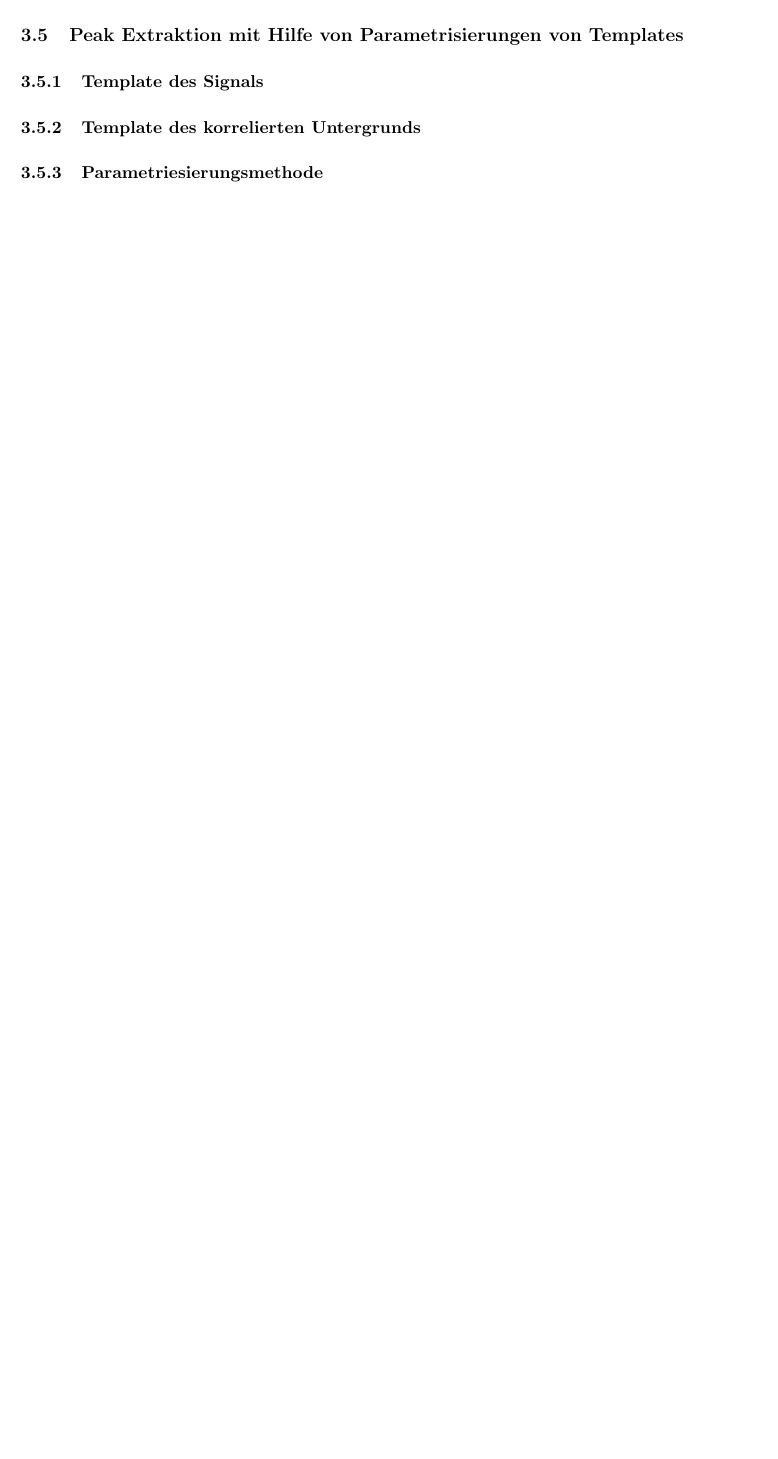
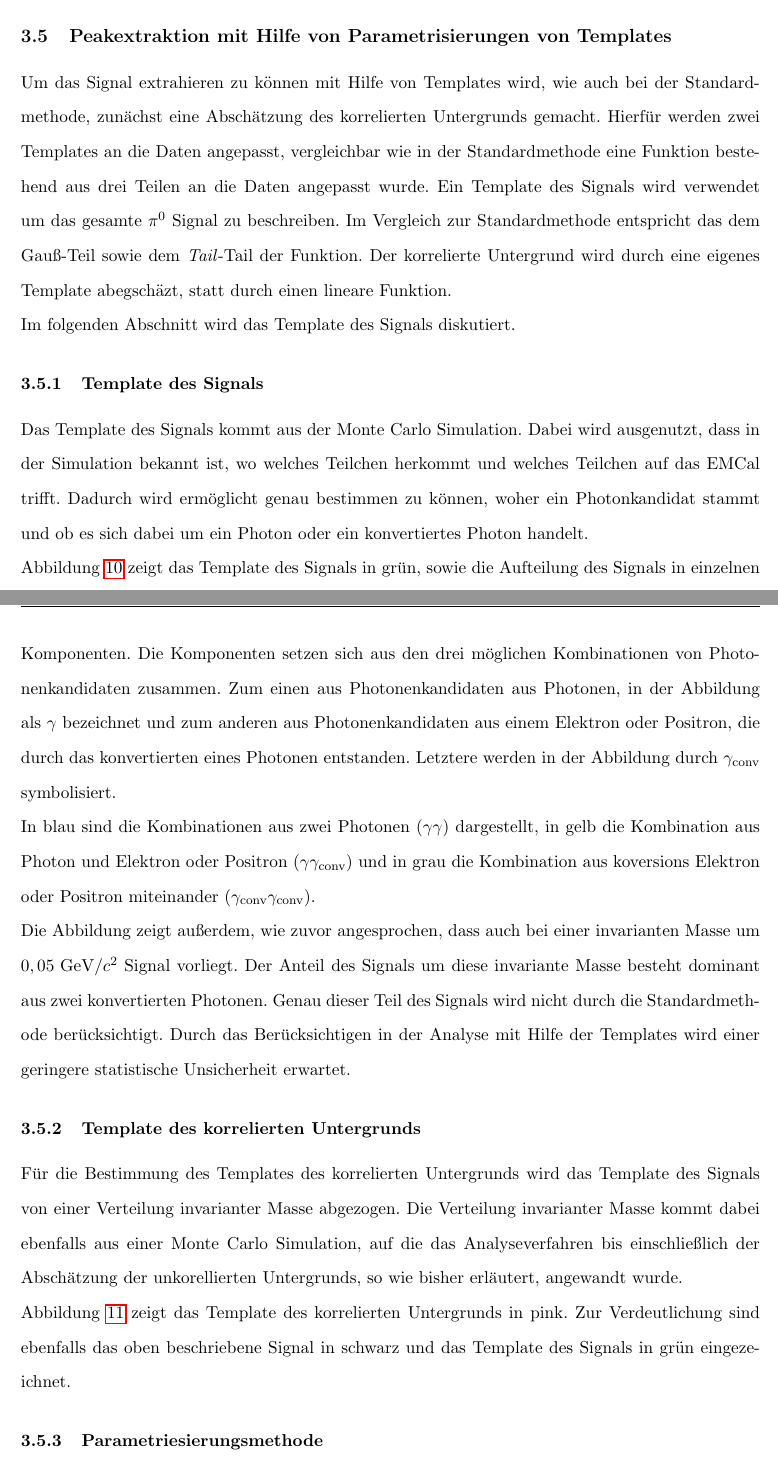
Before and after one commit to Tavlin/Theses, a LaTeX document (BachelorArbeit/Bath_mahe_001.tex, which reads BachelorArbeit/s3s5.tex, BachelorArbeit/s3s5s1.tex, BachelorArbeit/s3s5s2.tex): part of page 22 of 24 before the commit and two parts of pages 22 and 23 of 25 after it, the two joined at a grey line, cut so that both start at the same text, the shorter picture padded with empty space. The pictures show the PDF file BachelorArbeit/Bath_mahe_001.pdf that the author committed with the source.

Commit message:
push analysis

```diff
--- a/BachelorArbeit/Bath_mahe_001.tex
+++ b/BachelorArbeit/Bath_mahe_001.tex
@@ -90,16 +91,17 @@ Zweitgutachter: F. Pliquett
 \input{s3s2.tex}
 \subsection{Absch{\"a}tzung des unkorrelierten Untergrunds} \label{s3s3}
 \input{s3s3.tex}
-\subsection{Peak Extraktion mit Hilfe von Parametrisierungen von Funktionen} \label{s3s4}
+\subsection{Absch{\"a}tzung des korrelierten Untergrunds mit der Standardmethode} \label{s3s4}
 \input{s3s4.tex}
 
-\subsubsection{Absch{\"a}tzung des korrelierten Untergrunds} \label{s3s4s1}
-
-\subsection{Peak Extraktion mit Hilfe von Parametrisierungen von Templates} \label{s3s5}
+\subsection{Peakextraktion mit Hilfe von Parametrisierungen von Templates} \label{s3s5}
+\input{s3s5.tex}
 
 \subsubsection{Template des Signals} \label{s3s5s1}
+\input{s3s5s1.tex}
 
 \subsubsection{Template des korrelierten Untergrunds} \label{s3s5s2}
+\input{s3s5s2.tex}
 
 \subsubsection{Parametriesierungsmethode} \label{s3s5s3}
 
--- /dev/null
+++ b/BachelorArbeit/s3s5.tex
@@ -0,0 +1,7 @@
+Um das Signal extrahieren zu k\"onnen mit Hilfe von Templates wird, wie auch bei der Standardmethode, zun\"achst eine Absch\"atzung des korrelierten Untergrunds gemacht.
+Hierf\"ur werden zwei Templates an die Daten angepasst, vergleichbar wie in der Standardmethode eine Funktion bestehend aus drei Teilen an die Daten angepasst wurde.
+Ein Template des Signals wird verwendet um das gesamte $\pi^{0}$ Signal zu beschreiben.
+Im Vergleich zur Standardmethode entspricht das dem Gau{\ss}-Teil sowie dem \textit{Tail}-Tail der Funktion.
+Der korrelierte Untergrund wird durch eine eigenes Template abegsch\"azt, statt durch einen lineare Funktion.
+\newline
+Im folgenden Abschnitt wird das Template des Signals diskutiert.
--- /dev/null
+++ b/BachelorArbeit/s3s5s1.tex
@@ -0,0 +1,22 @@
+Das Template des Signals kommt aus der Monte Carlo Simulation.
+Dabei wird ausgenutzt, dass in der Simulation bekannt ist, wo welches Teilchen herkommt und welches Teilchen auf das EMCal trifft.
+Dadurch wird erm\"oglicht genau bestimmen zu k\"onnen, woher ein Photonkandidat stammt und ob es sich dabei um ein Photon oder ein konvertiertes Photon handelt.
+\begin{figure}[tp]
+\centering
+\includegraphics[width=.75\linewidth]{PeakTemplateMotivation10_Data_2016.pdf}
+\caption{Template des Signals (gr\"un) mit seinen drei Teilkomponenten.
+Diese bestehen aus Rekombinationen mit zwei Photonen (blau), einem Photon und einem konversions Elektron oder Positron (gelb) und zwei unterschiedlichen koversions Elektron oder Positron.}
+\label{fig:SigTemp}
+\end{figure}
+\newline
+Abbildung \ref{fig:SigTemp} zeigt das Template des Signals in gr\"un, sowie die Aufteilung des Signals in einzelnen Komponenten.
+Die Komponenten setzen sich aus den drei m\"oglichen Kombinationen von Photonenkandidaten zusammen.
+Zum einen aus Photonenkandidaten aus Photonen, in der Abbildung als $\gamma$ bezeichnet und zum anderen aus Photonenkandidaten aus einem Elektron oder Positron, die durch das konvertierten  eines Photonen entstanden.
+Letztere werden in der Abbildung durch $\gamma_\text{conv}$ symbolisiert.
+\newline
+In blau sind die Kombinationen aus zwei Photonen ($\gamma\gamma$) dargestellt, in gelb die Kombination aus Photon und Elektron oder Positron ($\gamma\gamma_\text{conv}$) und in grau die Kombination aus koversions Elektron oder Positron miteinander ($\gamma_\text{conv}\gamma_\text{conv}$).
+\newline
+Die Abbildung zeigt au{\ss}erdem, wie zuvor angesprochen, dass auch bei einer invarianten Masse um $0,05 \text{ GeV}/c^{2}$ Signal vorliegt.
+Der Anteil des Signals um diese invariante Masse besteht dominant aus zwei konvertierten Photonen.
+Genau dieser Teil des Signals wird nicht durch die Standardmethode ber\"ucksichtigt.
+Durch das Ber\"ucksichtigen in der Analyse mit Hilfe der Templates wird einer geringere statistische Unsicherheit erwartet.
--- /dev/null
+++ b/BachelorArbeit/s3s5s2.tex
@@ -0,0 +1,12 @@
+F\"ur die Bestimmung des Templates des korrelierten Untergrunds wird das Template des Signals von einer Verteilung invarianter Masse abgezogen.
+Die Verteilung invarianter Masse kommt dabei ebenfalls aus der Monte Carlo Simulation, auf die das Analyseverfahren bis einschlie{\ss}lich der Absch\"atzung der unkorellierten Untergrunds, so wie bisher erl\"autert, angewandt wurde.
+\begin{figure}[tp]
+\centering
+\includegraphics[width=.75\linewidth]{EntstehungUntergrund10_Data_2016.pdf}
+\caption{.}
+\label{fig:BkgTemp}
+\end{figure}
+\newline
+Abbildung \ref{fig:BkgTemp} zeigt das Template des korrelierten Untergrunds in pink.
+Zur Verdeutlichung sind ebenfalls das oben beschriebene Signal in schwarz und das Template des Signals in gr\"un eingezeichnet.
+\newline
@@ -0,0 +17,10 @@
+\centering
+\includegraphics[width=.75\linewidth]{BackgroundWithRatio10_Data_2016.pdf}
+\caption{.}
+\label{fig:BkgTempRatio}
+\end{figure}
+\newline
+Abbildung \ref{fig:BkgTempRatio} zeigt in pink ein kombiniertes Template des korrelierten Untergrunds und in gr\"un das Template des korrelierten Untergrunds f\"ur das $p_\text{T}$-Intervall $(3,2 - 3,4) (\text{GeV/}c)$.
+
+\newline
+Im Folgenden Abschnitt werden die beiden Templates so parametrisiert, dass sie das Signal nach Absch\"atzung des unkorrelierten Untergrunds bestm\"oglich beschreiben.
```
Also changed, not shown: BachelorArbeit/s3s2.tex (+1 -1 lines), BachelorArbeit/s3s3.tex (+1 -1 lines), BachelorArbeit/s3s4.tex (+3 -4 lines), BachelorArbeit/s3s5s3.tex (added, +5 -0 lines), BachelorArbeit/s4.tex (added, +2 -0 lines), Code/Plotting.C (+16 -1 lines), Code/Plotting_Patrick.h (+2 -1 lines), BachelorArbeit/BackgroundWithRatio10_Data_2016.pdf (added), BachelorArbeit/Bath_mahe_001.pdf, BachelorArbeit/EntstehungUntergrund10_Data_2016.pdf (added), BachelorArbeit/Patrick.pdf, BachelorArbeit/PeakTemplateMotivation10_Data_2016.pdf (added), BachelorArbeit/StandardParam.pdf, BachelorArbeit/hInvMass_Data.pdf, 7 more files, 8 other files.
